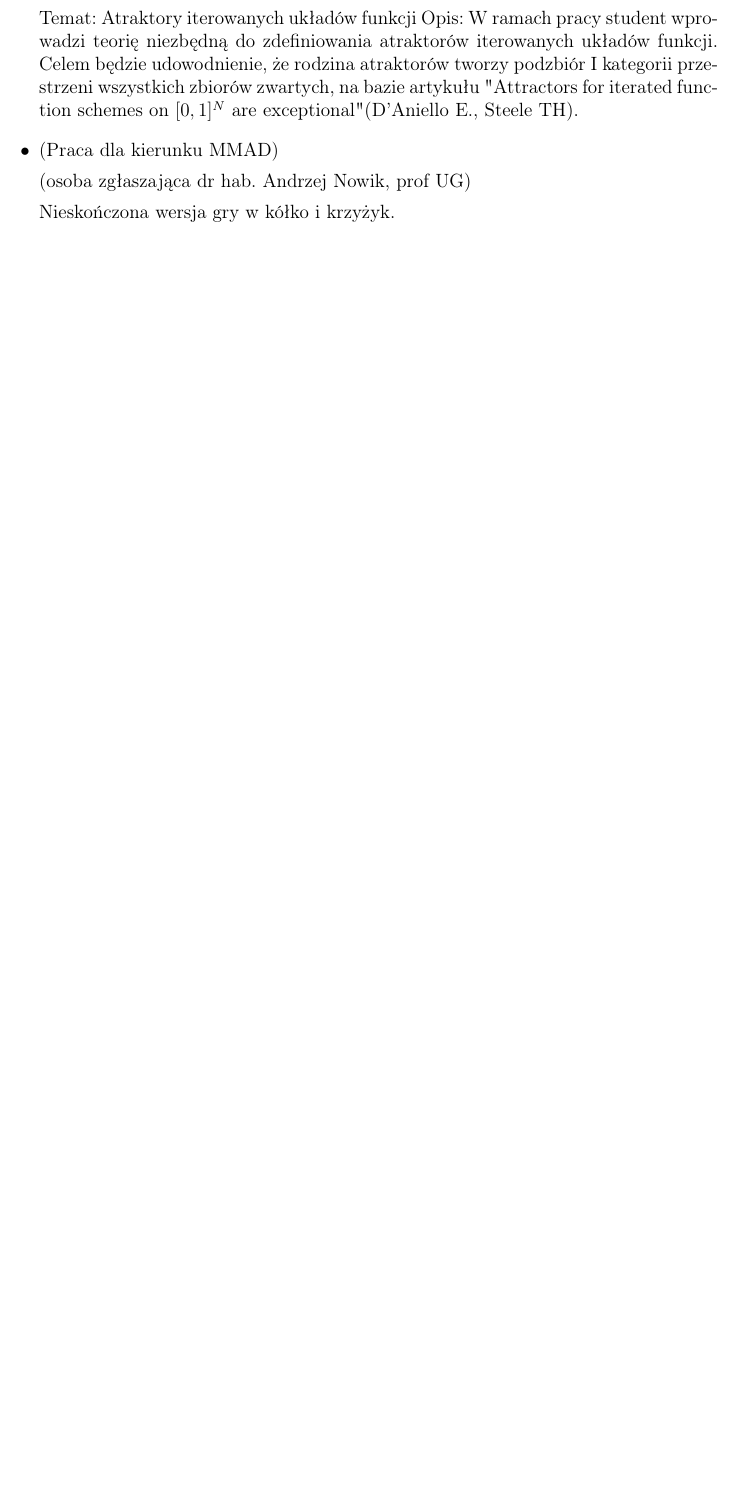
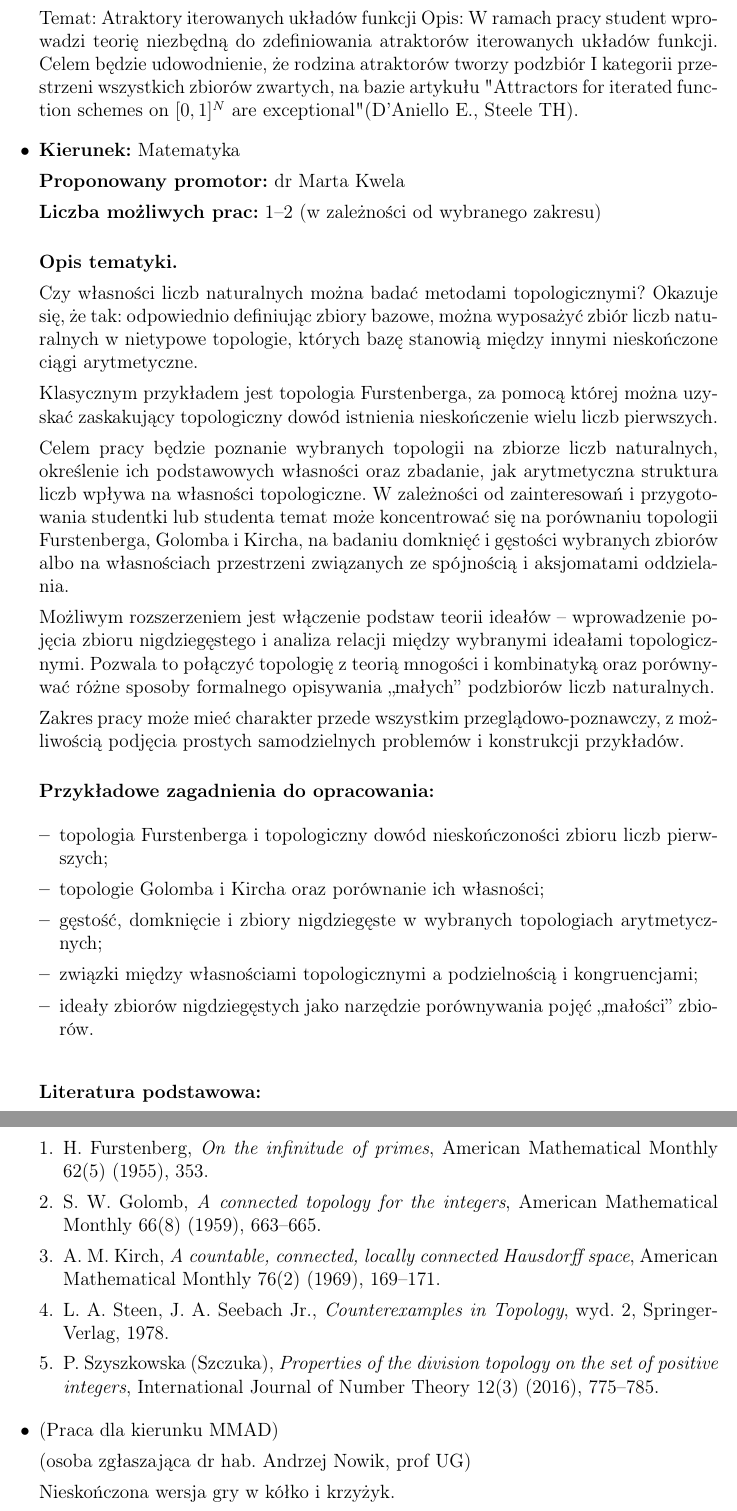
Before and after one commit to srod-prog-cwiczenia/Biurokracja, a LaTeX document (Tematy_Prac_Magisterskich/tematy_prac_magisterskich_2026_2027.tex): part of page 2 of 3 before the commit and two parts of pages 2 and 3 of 4 after it, the two joined at a grey line, cut so that both start at the same text, the shorter picture padded with empty space. Compiled offline with pdfLaTeX.

Commit message:
Jeszcze tematy od Marthy K.

```diff
--- a/Tematy_Prac_Magisterskich/tematy_prac_magisterskich_2026_2027.tex
+++ b/Tematy_Prac_Magisterskich/tematy_prac_magisterskich_2026_2027.tex
@@ -87,6 +87,97 @@ Opis: W ramach pracy student wprowadzi teorię niezbędną do zdefiniowania atra
 Celem będzie udowodnienie, że rodzina atraktorów tworzy podzbiór I kategorii przestrzeni wszystkich zbiorów zwartych,
 na bazie artykułu "Attractors for iterated function schemes on
 $[0, 1]^N$ are exceptional" (D’Aniello E., Steele TH).
+
+\item
+  \title{\textbf{Topologie arytmetyczne na zbiorze liczb naturalnych}}
+
+\noindent
+\textbf{Kierunek:} Matematyka
+
+\noindent
+\textbf{Proponowany promotor:} dr Marta Kwela
+
+\noindent
+\textbf{Liczba możliwych prac:} 1--2 (w zależności od wybranego zakresu)
+
+\bigskip
+
+\noindent
+\textbf{Opis tematyki.}
+
+Czy własności liczb naturalnych można badać metodami topologicznymi?
+Okazuje się, że tak: odpowiednio definiując zbiory bazowe, można wyposażyć
+zbiór liczb naturalnych w nietypowe topologie, których bazę stanowią między
+innymi nieskończone ciągi arytmetyczne.
+
+Klasycznym przykładem jest topologia Furstenberga, za pomocą której można
+uzyskać zaskakujący topologiczny dowód istnienia nieskończenie wielu liczb
+pierwszych.
+
+Celem pracy będzie poznanie wybranych topologii na zbiorze liczb naturalnych,
+określenie ich podstawowych własności oraz zbadanie, jak arytmetyczna
+struktura liczb wpływa na własności topologiczne. W zależności od
+zainteresowań i przygotowania studentki lub studenta temat może
+koncentrować się na porównaniu topologii Furstenberga, Golomba i Kircha,
+na badaniu domknięć i gęstości wybranych zbiorów albo na własnościach
+przestrzeni związanych ze spójnością i aksjomatami oddzielania.
+
+Możliwym rozszerzeniem jest włączenie podstaw teorii ideałów -- wprowadzenie
+pojęcia zbioru nigdziegęstego i analiza relacji między wybranymi ideałami
+topologicznymi. Pozwala to połączyć topologię z teorią mnogości i
+kombinatyką oraz porównywać różne sposoby formalnego opisywania
+„małych” podzbiorów liczb naturalnych.
+
+Zakres pracy może mieć charakter przede wszystkim przeglądowo-poznawczy,
+z możliwością podjęcia prostych samodzielnych problemów i konstrukcji
+przykładów.
+
+\bigskip
+
+\noindent
+\textbf{Przykładowe zagadnienia do opracowania:}
+
+\begin{itemize}[leftmargin=*]
+    \item topologia Furstenberga i topologiczny dowód nieskończoności
+    zbioru liczb pierwszych;
+
+    \item topologie Golomba i Kircha oraz porównanie ich własności;
+
+    \item gęstość, domknięcie i zbiory nigdziegęste w wybranych
+    topologiach arytmetycznych;
+
+    \item związki między własnościami topologicznymi a podzielnością
+    i kongruencjami;
+
+    \item ideały zbiorów nigdziegęstych jako narzędzie porównywania
+    pojęć „małości” zbiorów.
+\end{itemize}
+
+\bigskip
+
+\noindent
+\textbf{Literatura podstawowa:}
+
+\begin{enumerate}[leftmargin=*]
+    \item H. Furstenberg, \emph{On the infinitude of primes},
+    American Mathematical Monthly 62(5) (1955), 353.
+
+    \item S. W. Golomb, \emph{A connected topology for the integers},
+    American Mathematical Monthly 66(8) (1959), 663--665.
+
+    \item A. M. Kirch, \emph{A countable, connected, locally connected
+    Hausdorff space}, American Mathematical Monthly 76(2) (1969),
+    169--171.
+
+    \item L. A. Steen, J. A. Seebach Jr.,
+    \emph{Counterexamples in Topology}, wyd.~2,
+    Springer-Verlag, 1978.
+
+    \item P. Szyszkowska (Szczuka),
+    \emph{Properties of the division topology on the set of positive
+    integers}, International Journal of Number Theory 12(3) (2016),
+    775--785.
+\end{enumerate}
 
 \item
   (Praca dla kierunku MMAD)
```
Also changed, not shown: Tematy_Prac_Magisterskich/propozycja_MK_topologie_arytmetyczne.tex (added, +115 -0 lines), Tematy_Prac_Magisterskich/propozycja_MK_topologie_arytmetyczne_oryginalny_pdf.pdf (added).
